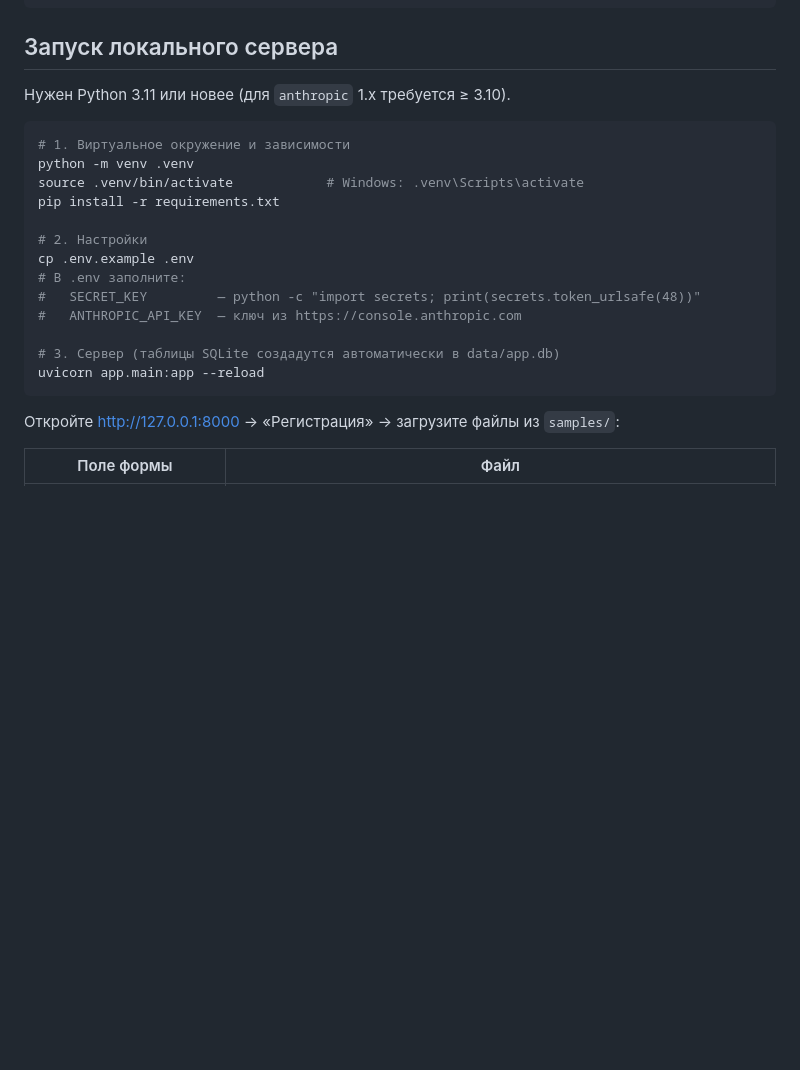
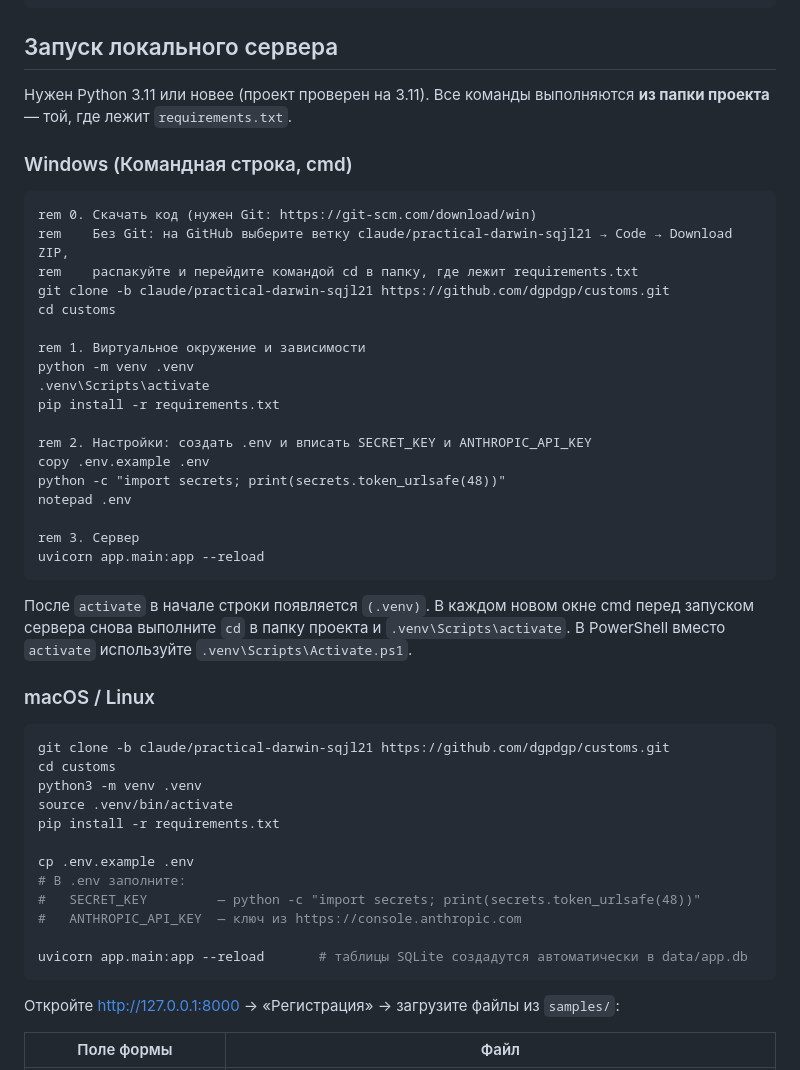
Before and after one commit to dgpdgp/customs, a Markdown page: README.md, the part around the change. Rendered like a GitHub page; blank space fills up the shorter version.

Commit message:
Add Windows setup instructions to README
Separate cmd and macOS/Linux command blocks, including the step of
getting the code onto the machine and activating the virtualenv.

Co-Authored-By: Claude Opus 5.5 <noreply@anthropic.com>
Claude-Session: https://claude.ai/code/session_01DbLzAapodvW56H9zfcBHCV

````diff
--- a/README.md
+++ b/README.md
@@ -54,22 +54,51 @@ customs/
 
 ## Запуск локального сервера
 
-Нужен Python 3.11 или новее (для `anthropic` 1.x требуется ≥ 3.10).
+Нужен Python 3.11 или новее (проект проверен на 3.11). Все команды выполняются **из папки проекта** —
+той, где лежит `requirements.txt`.
+
+### Windows (Командная строка, cmd)
+
+```bat
+rem 0. Скачать код (нужен Git: https://git-scm.com/download/win)
+rem    Без Git: на GitHub выберите ветку claude/practical-darwin-sqjl21 → Code → Download ZIP,
+rem    распакуйте и перейдите командой cd в папку, где лежит requirements.txt
+git clone -b claude/practical-darwin-sqjl21 https://github.com/dgpdgp/customs.git
+cd customs
+
+rem 1. Виртуальное окружение и зависимости
+python -m venv .venv
+.venv\Scripts\activate
+pip install -r requirements.txt
+
+rem 2. Настройки: создать .env и вписать SECRET_KEY и ANTHROPIC_API_KEY
+copy .env.example .env
+python -c "import secrets; print(secrets.token_urlsafe(48))"
+notepad .env
+
+rem 3. Сервер
+uvicorn app.main:app --reload
+```
+
+После `activate` в начале строки появляется `(.venv)`. В каждом новом окне cmd перед запуском сервера
+снова выполните `cd` в папку проекта и `.venv\Scripts\activate`.
+В PowerShell вместо `activate` используйте `.venv\Scripts\Activate.ps1`.
+
+### macOS / Linux
 
 ```bash
-# 1. Виртуальное окружение и зависимости
-python -m venv .venv
-source .venv/bin/activate            # Windows: .venv\Scripts\activate
+git clone -b claude/practical-darwin-sqjl21 https://github.com/dgpdgp/customs.git
+cd customs
+python3 -m venv .venv
+source .venv/bin/activate
 pip install -r requirements.txt
 
-# 2. Настройки
 cp .env.example .env
 # В .env заполните:
 #   SECRET_KEY         — python -c "import secrets; print(secrets.token_urlsafe(48))"
 #   ANTHROPIC_API_KEY  — ключ из https://console.anthropic.com
 
-# 3. Сервер (таблицы SQLite создадутся автоматически в data/app.db)
-uvicorn app.main:app --reload
+uvicorn app.main:app --reload       # таблицы SQLite создадутся автоматически в data/app.db
 ```
 
 Откройте http://127.0.0.1:8000 → «Регистрация» → загрузите файлы из `samples/`:
````
